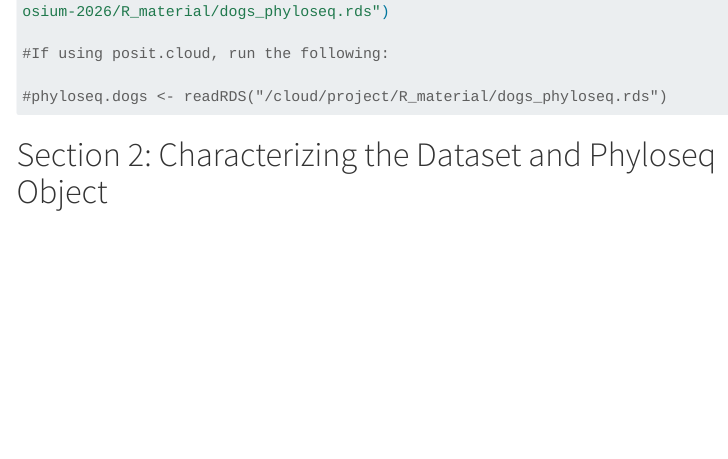
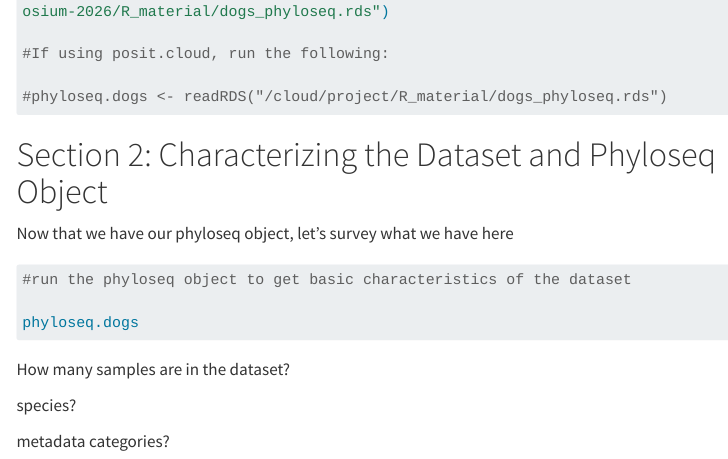
Before and after one commit to anshulsinha1/Workshop-2026-Microbiome-Centre, a Quarto document (tutorial.qmd): the page in a window 1100 px wide, from 2480 px down. Rendered offline with R 4.5, knitr and Pandoc in place of Quarto, with nearby package versions; menus at the side of the page are left out; long lines of code are wrapped.

Commit message:
update-tutorial

````diff
--- a/tutorial.qmd
+++ b/tutorial.qmd
@@ -139,3 +139,20 @@ phyloseq.dogs <-  readRDS("/Users/anshulsinha/Desktop/microbiome_center/centre-s
 ```
 
 # Section 2: Characterizing the Dataset and Phyloseq Object
+
+Now that we have our phyloseq object, let's survey what we have here
+
+```{r}
+#| eval: false
+
+#run the phyloseq object to get basic characteristics of the dataset
+
+phyloseq.dogs
+
+```
+
+How many samples are in the dataset?
+
+species?
+
+metadata categories?
````
Also changed, not shown: 2 other files.
